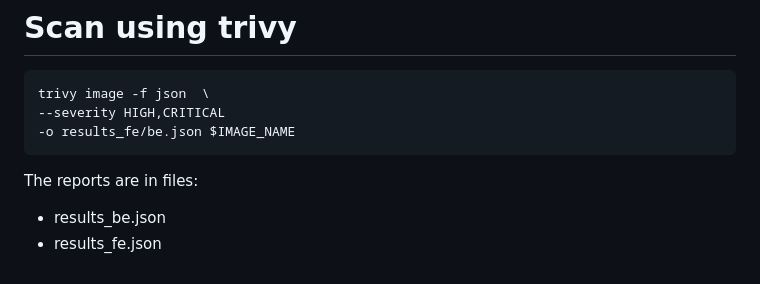
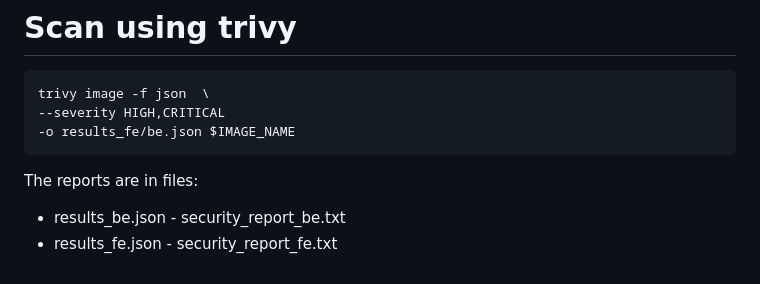
Before and after one commit to yidgar11/CloudArchitecture, a Markdown page: lesson-03/README.md, the part around the change. Rendered like a GitHub page.

Commit message:
added security scan reports

````diff
--- a/lesson-03/README.md
+++ b/lesson-03/README.md
@@ -121,5 +121,5 @@ trivy image -f json  \
 ```
 
 The reports are in files:
- - results_be.json
- - results_fe.json
+ - results_be.json  - security_report_be.txt
+ - results_fe.json  - security_report_fe.txt
````
